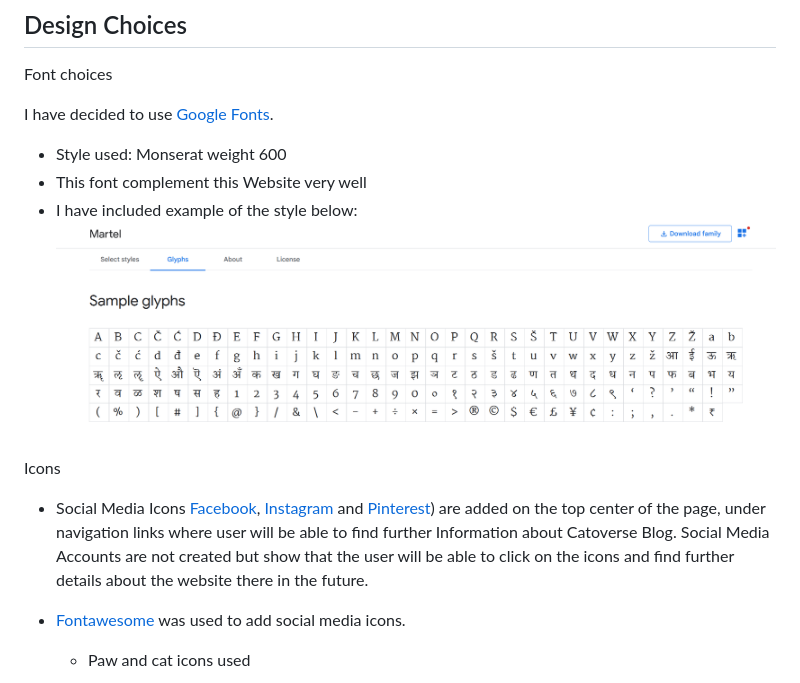
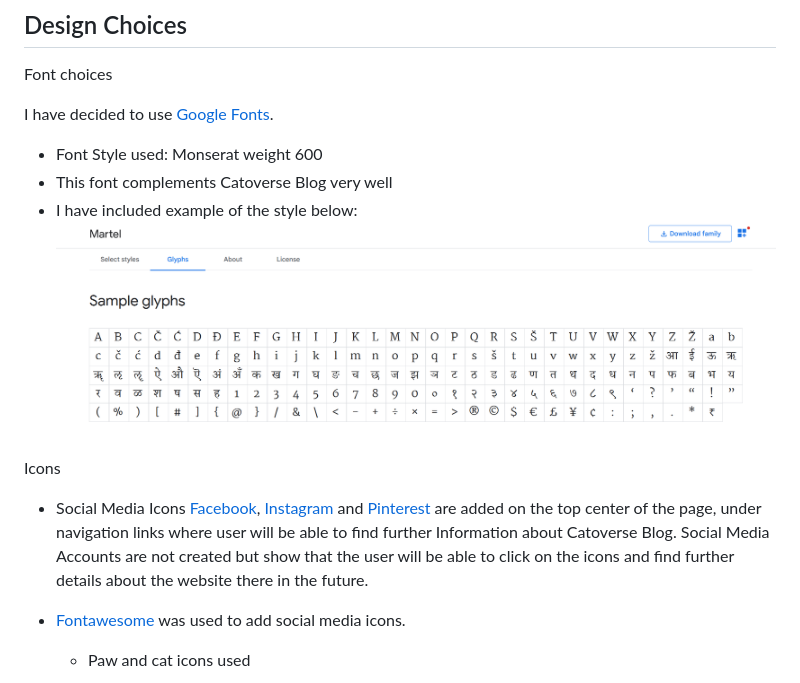
Before and after one commit to Ivana505/catoverse-blog, a Markdown page: README.md, the part around the change printed below. GitHub-like rendering.

```diff
--- a/README.md
+++ b/README.md
@@ -81,15 +84,15 @@ As a user I would like to:
 Font choices
 
 I have decided to use [Google Fonts](https://fonts.google.com/).
- - Style used: Monserat weight 600
- - This font complement this Website very well
+ - Font Style used: Monserat weight 600
+ - This font complements Catoverse Blog very well
  - I have included example of the style below: <br>
     ![fonts](documents/images/martel_font.png)
 
 
 Icons
 
-- Social Media Icons [Facebook](https://www.facebook.com/), [Instagram](https://www.instagram.com/) and [Pinterest](https://www.pinterest.ie/)) are added on the top center of the page, under navigation links where user will be able to find further Information about Catoverse Blog. Social Media Accounts are not created but show that the user will be able to click on the icons and find further details about the website there in the future.
+- Social Media Icons [Facebook](https://www.facebook.com/), [Instagram](https://www.instagram.com/) and [Pinterest](https://www.pinterest.ie/) are added on the top center of the page, under navigation links where user will be able to find further Information about Catoverse Blog. Social Media Accounts are not created but show that the user will be able to click on the icons and find further details about the website there in the future.
 - [Fontawesome](https://fontawesome.com/) was used to add social media icons.
 
   - Paw and cat icons used
```
Also changed, not shown: other parts of README.md (+13 -11 lines), documents/images/deployment.png (added), 2 other files.
